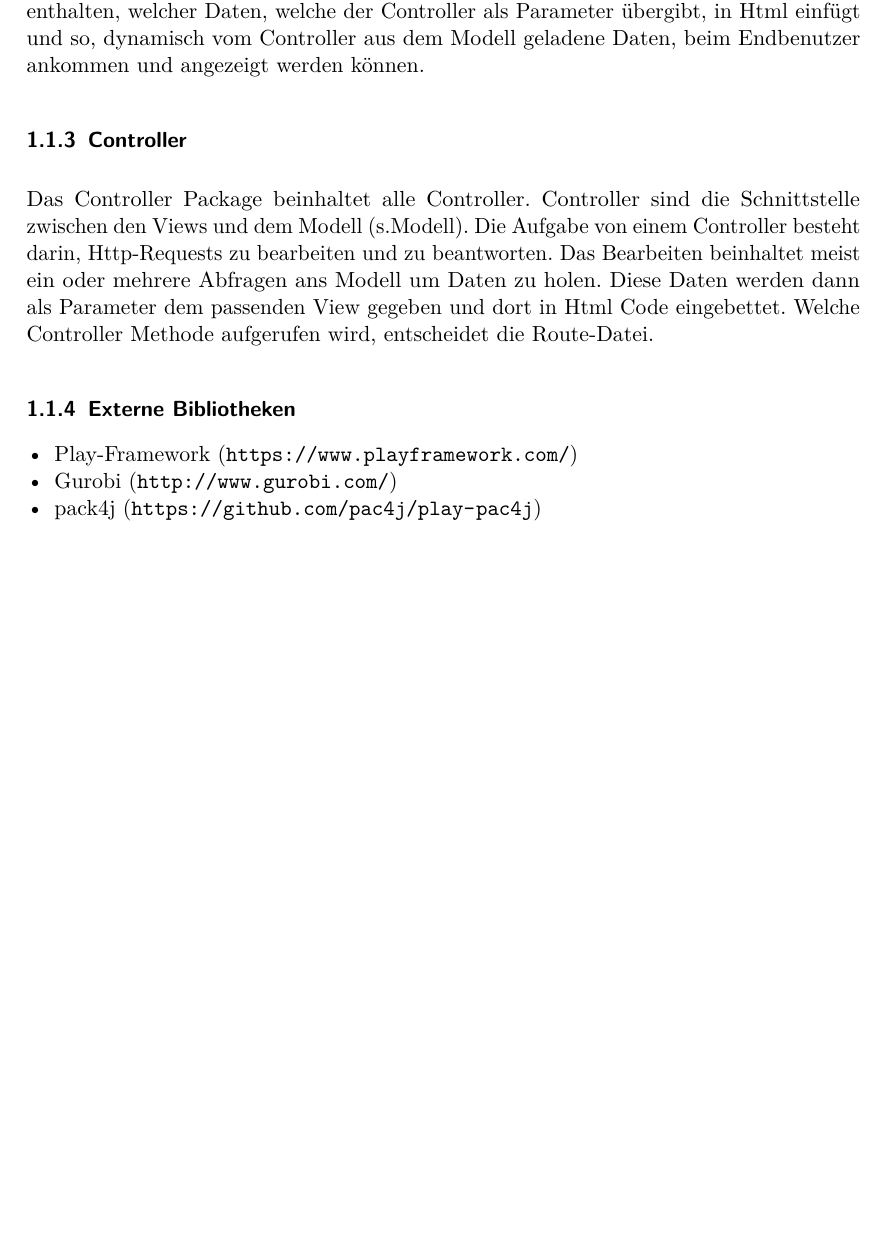
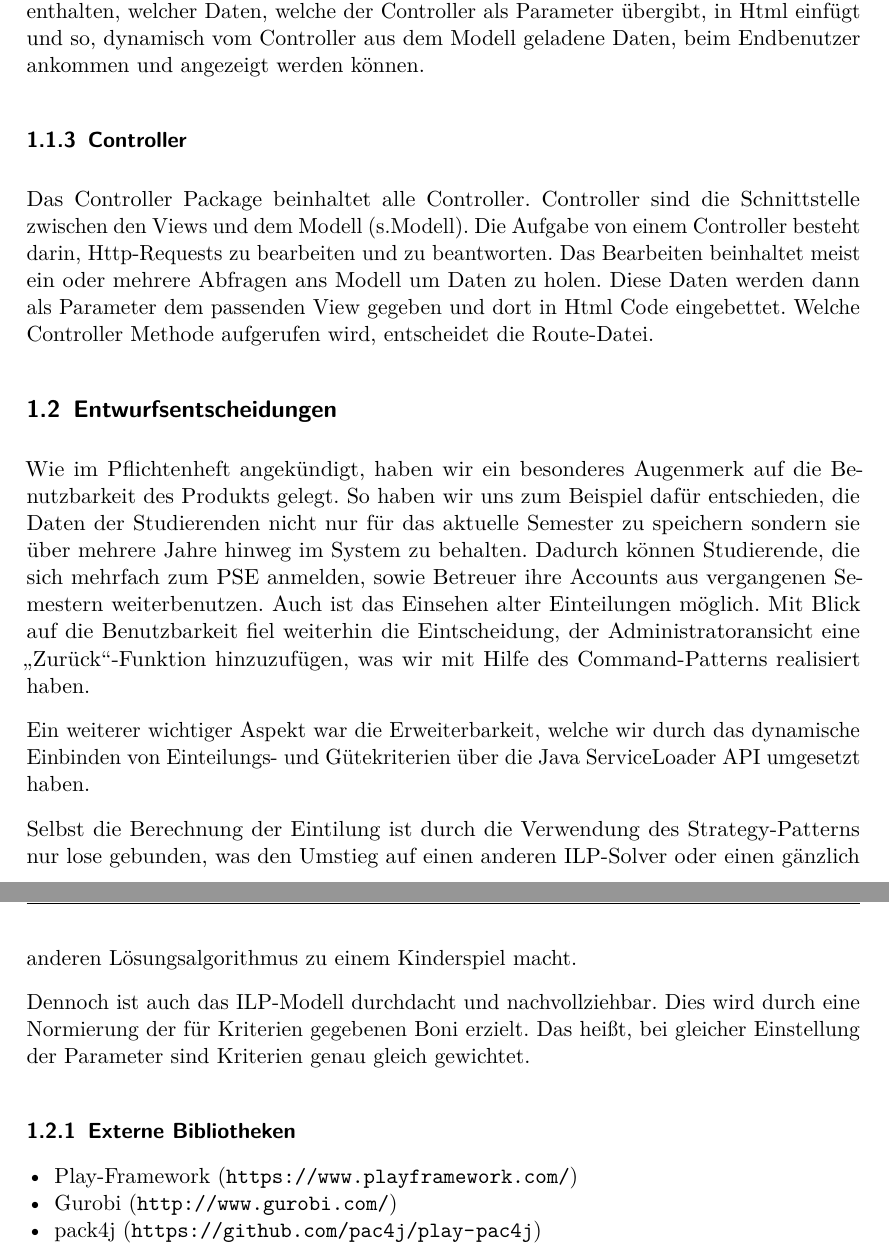
Before and after one commit to EmilDohse/pse_allocation, a LaTeX document (entwurf/texdoc/entwurf.tex): part of page 6 of 97 before the commit and two parts of pages 5 and 6 of 97 after it, the two joined at a grey line, cut so that both start at the same text, the shorter picture padded with empty space. Compiled offline with pdfLaTeX.

Commit message:
finale version des entwurfsdokuments

```diff
--- a/entwurf/texdoc/entwurf.tex
+++ b/entwurf/texdoc/entwurf.tex
@@ -5,6 +5,7 @@
 
 \usepackage{amsmath}
 \usepackage{amsfonts}
+\usepackage{mathtools}
 \usepackage{studarbeit}
 \usepackage{graphicx}
 \usepackage{wrapfig}
@@ -267,15 +271,39 @@ Berechnung von Einteilungen zuständig. Zur Berechnung wird Gurobi verwendet.
    Antwort auf einen Http-Request von einem Controller weiter an den Endbenutzer gesendet werden und von seinem Webbrowser angezeigt werden. Diese Html-Dateien können Inline-Scala-Code enthalten, welcher Daten, welche der Controller als Parameter übergibt, in Html einfügt und so, dynamisch vom Controller aus dem Modell geladene Daten, beim Endbenutzer ankommen und angezeigt werden können.
 \subsubsection{Controller}
 Das Controller Package beinhaltet alle Controller. Controller sind die Schnittstelle zwischen den Views und dem Modell (s.Modell). Die Aufgabe von einem Controller besteht darin, Http-Requests zu bearbeiten und zu beantworten. Das Bearbeiten beinhaltet meist ein oder mehrere Abfragen ans Modell um Daten zu holen. Diese Daten werden dann als Parameter dem passenden View gegeben und dort in Html Code eingebettet. Welche Controller Methode aufgerufen wird, entscheidet die Route-Datei.
-   \subsubsection{Externe Bibliotheken}
+    \subsection{Entwurfsentscheidungen}
+  Wie im Pflichtenheft angekündigt, haben wir ein besonderes Augenmerk auf die
+   Benutzbarkeit des Produkts gelegt. So haben wir uns zum Beispiel dafür
+   entschieden, die Daten der Studierenden nicht nur für das aktuelle Semester
+   zu speichern sondern sie über mehrere Jahre hinweg im System zu
+   behalten. Dadurch können Studierende, die sich mehrfach zum PSE anmelden,
+   sowie Betreuer ihre Accounts aus vergangenen Semestern weiterbenutzen.
+   Auch ist das Einsehen alter Einteilungen möglich. Mit Blick auf die
+   Benutzbarkeit fiel weiterhin die Eintscheidung, der Administratoransicht eine
+   \enquote{Zurück}-Funktion hinzuzufügen, was wir mit Hilfe des
+   Command-Patterns realisiert haben.
+
+   Ein weiterer wichtiger Aspekt war die Erweiterbarkeit, welche wir durch das
+   dynamische Einbinden von Einteilungs- und Gütekriterien
+   über die Java ServiceLoader API umgesetzt haben.
+
+   Selbst die Berechnung der Eintilung ist durch die Verwendung des
+   Strategy-Patterns nur lose gebunden, was den Umstieg auf einen anderen
+   ILP-Solver oder einen gänzlich anderen Lösungsalgorithmus zu einem
+   Kinderspiel macht.
+
+   Dennoch ist auch das ILP-Modell durchdacht und nachvollziehbar. Dies wird
+   durch eine Normierung der für Kriterien gegebenen Boni erzielt. Das heißt,
+   bei gleicher Einstellung der Parameter sind Kriterien genau gleich
+   gewichtet.
+     \subsubsection{Externe Bibliotheken}
 \begin{itemize}
     \item Play-Framework (\url{https://www.playframework.com/})
     \item Gurobi (\url{http://www.gurobi.com/})
     \item pack4j (\url{https://github.com/pac4j/play-pac4j})
     \item Ebean (\url{http://ebean-orm.github.io/})
    \end{itemize}
-   \pagebreak
-
+  \pagebreak
    \section{ILP}
 Zur Berechnung einer Einteilung wird ein ILP verwendet. Hierbei ist das ILP
 aufgeteilt in ein Basismodell und mehrere Einteilungskriterien.
```
Also changed, not shown: entwurf/texdoc/entwurf.tex (41 more changed lines).
